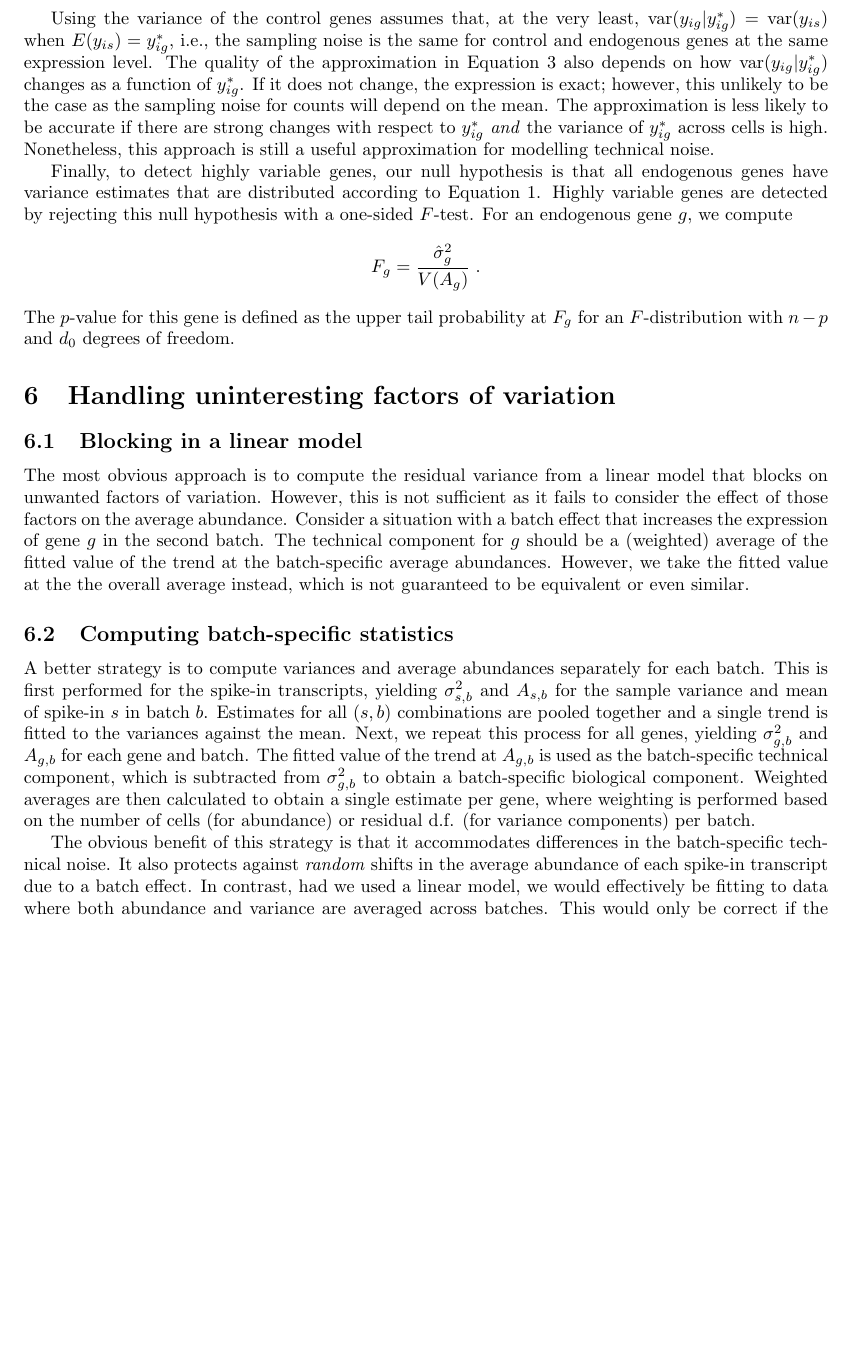
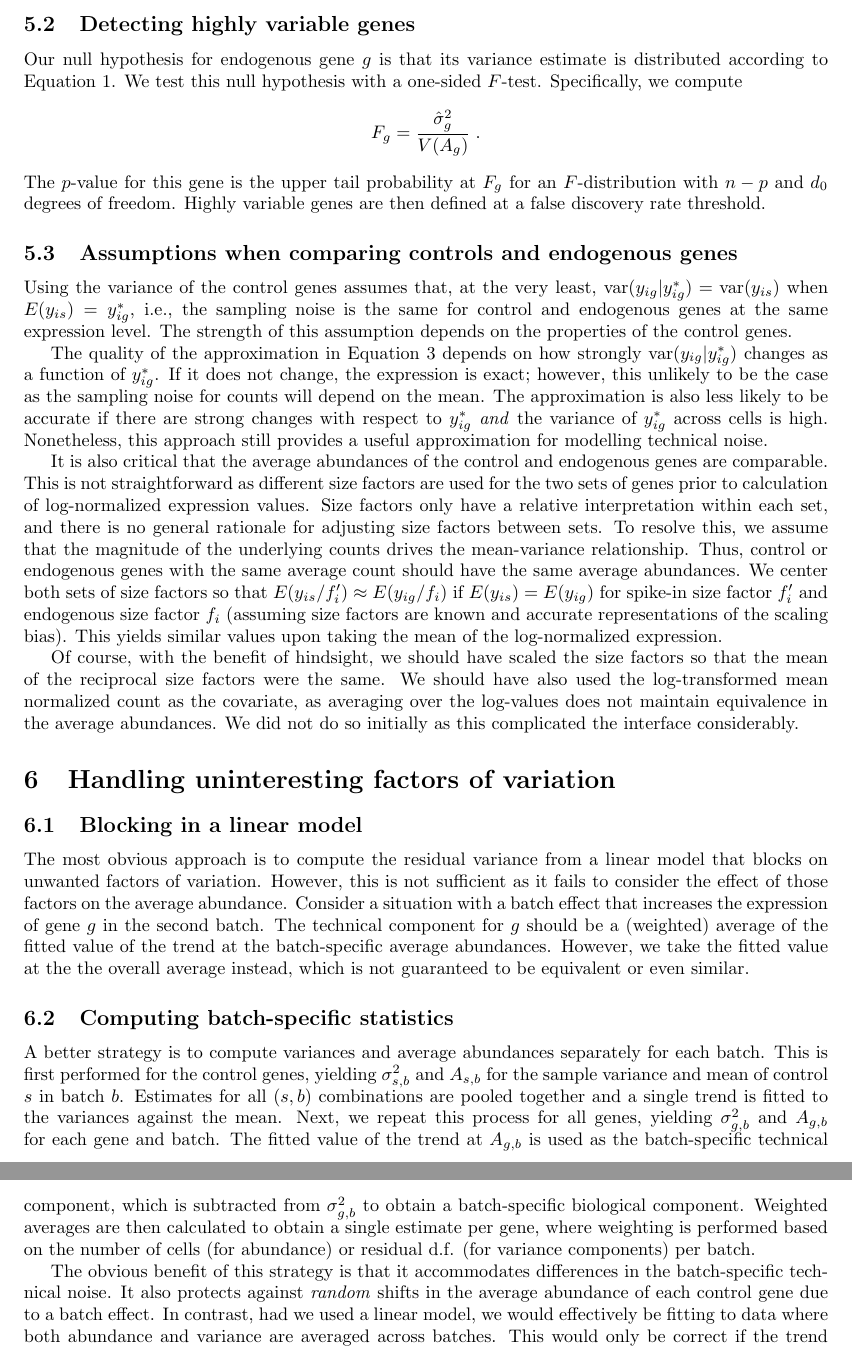
Before and after one commit to LTLA/SingleCellThoughts, a LaTeX document (scran/hvg_detection/description.tex): part of page 4 of 7 before the commit and two parts of pages 4 and 5 of 7 after it, the two joined at a grey line, cut at the place of the change, the shorter picture padded with empty space. Compiled offline with pdfLaTeX.

Commit message:
Commented on the need for size factor scaling. Standardized notation for control genes.

```diff
--- a/scran/hvg_detection/description.tex
+++ b/scran/hvg_detection/description.tex
@@ -170,19 +172,37 @@ We can simply obtain an estimate of the biological component as
 \]
 allowing the observed variance to be decomposed to its biological and technical components.
 
-Using the variance of the control genes assumes that, at the very least, $\mbox{var}(y_{ig}|y_{ig}^*) = \mbox{var}(y_{is})$ when $E(y_{is}) = y_{ig}^*$, i.e., the sampling noise is the same for control and endogenous genes at the same expression level.
-The quality of the approximation in Equation~\ref{eqn:techest} also depends on how $\mbox{var}(y_{ig}|y_{ig}^*)$ changes as a function of $y^*_{ig}$.
-If it does not change, the expression is exact; however, this unlikely to be the case as the sampling noise for counts will depend on the mean.
-The approximation is less likely to be accurate if there are strong changes with respect to $y_{ig}^*$ \textit{and} the variance of $y_{ig}^*$ across cells is high.
-Nonetheless, this approach is still a useful approximation for modelling technical noise.
-
-Finally, to detect highly variable genes, our null hypothesis is that all endogenous genes have variance estimates that are distributed according to Equation~\ref{eqn:estdist}.
-Highly variable genes are detected by rejecting this null hypothesis with a one-sided $F$-test.
-For an endogenous gene $g$, we compute
+\subsection{Detecting highly variable genes}
+Our null hypothesis for endogenous gene $g$ is that its variance estimate is distributed according to Equation~\ref{eqn:estdist}.
+We test this null hypothesis with a one-sided $F$-test.
+Specifically, we compute
 \[
     F_g = \frac{\hat\sigma^2_g}{V(A_g)} \;.
 \]
-The $p$-value for this gene is defined as the upper tail probability at $F_g$ for an $F$-distribution with $n-p$ and $d_0$ degrees of freedom.
+The $p$-value for this gene is the upper tail probability at $F_g$ for an $F$-distribution with $n-p$ and $d_0$ degrees of freedom.
+Highly variable genes are then defined at a false discovery rate threshold.
+
+\subsection{Assumptions when comparing controls and endogenous genes}
+Using the variance of the control genes assumes that, at the very least, $\mbox{var}(y_{ig}|y_{ig}^*) = \mbox{var}(y_{is})$ when $E(y_{is}) = y_{ig}^*$,
+i.e., the sampling noise is the same for control and endogenous genes at the same expression level.
+The strength of this assumption depends on the properties of the control genes.
+
+The quality of the approximation in Equation~\ref{eqn:techest} depends on how strongly $\mbox{var}(y_{ig}|y_{ig}^*)$ changes as a function of $y^*_{ig}$.
+If it does not change, the expression is exact; however, this unlikely to be the case as the sampling noise for counts will depend on the mean.
+The approximation is also less likely to be accurate if there are strong changes with respect to $y_{ig}^*$ \textit{and} the variance of $y_{ig}^*$ across cells is high.
+Nonetheless, this approach still provides a useful approximation for modelling technical noise.
+
+It is also critical that the average abundances of the control and endogenous genes are comparable.
+This is not straightforward as different size factors are used for the two sets of genes prior to calculation of log-normalized expression values.
+Size factors only have a relative interpretation within each set, and there is no general rationale for adjusting size factors between sets.
+To resolve this, we assume that the magnitude of the underlying counts drives the mean-variance relationship.
+Thus, control or endogenous genes with the same average count should have the same average abundances.
+We center both sets of size factors so that $E(y_{is}/f'_i) \approx E(y_{ig}/f_i)$ if $E(y_{is})=E(y_{ig})$ for spike-in size factor $f'_i$ and endogenous size factor $f_i$ (assuming size factors are known and accurate representations of the scaling bias).
+This yields similar values upon taking the mean of the log-normalized expression.
+
+Of course, with the benefit of hindsight, we should have scaled the size factors so that the mean of the reciprocal size factors were the same.
+We should have also used the log-transformed mean normalized count as the covariate, as averaging over the log-values does not maintain equivalence in the average abundances.
+We did not do so initially as this complicated the interface considerably.
 
 \section{Handling uninteresting factors of variation}
 
@@ -195,14 +215,14 @@ However, we take the fitted value at the the overall average instead, which is n
 
 \subsection{Computing batch-specific statistics}
 A better strategy is to compute variances and average abundances separately for each batch.
-This is first performed for the spike-in transcripts, yielding $\sigma^2_{s,b}$ and $A_{s,b}$ for the sample variance and mean of spike-in $s$ in batch $b$.
+This is first performed for the control genes, yielding $\sigma^2_{s,b}$ and $A_{s,b}$ for the sample variance and mean of control $s$ in batch $b$.
 Estimates for all $(s, b)$ combinations are pooled together and a single trend is fitted to the variances against the mean.
 Next, we repeat this process for all genes, yielding $\sigma^2_{g,b}$ and $A_{g,b}$ for each gene and batch.
 The fitted value of the trend at $A_{g,b}$ is used as the batch-specific technical component, which is subtracted from $\sigma^2_{g,b}$ to obtain a batch-specific biological component.
 Weighted averages are then calculated to obtain a single estimate per gene, where weighting is performed based on the number of cells (for abundance) or residual d.f. (for variance components) per batch.
 
 The obvious benefit of this strategy is that it accommodates differences in the batch-specific technical noise.
-It also protects against \textit{random} shifts in the average abundance of each spike-in transcript due to a batch effect.
+It also protects against \textit{random} shifts in the average abundance of each control gene due to a batch effect.
 In contrast, had we used a linear model, we would effectively be fitting to data where both abundance and variance are averaged across batches.
 This would only be correct if the trend were linear, which it is not;
 or if the batch effect is small, in which case we would not need to bother modelling it.
```
Also changed, not shown: scran/hvg_detection/description.tex (10 more changed lines).
